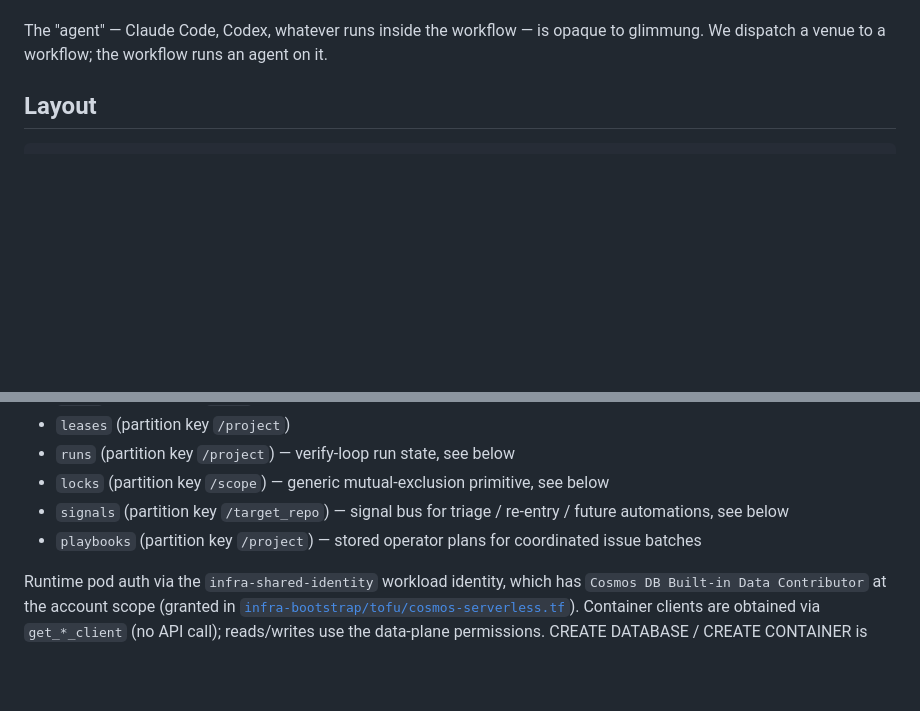
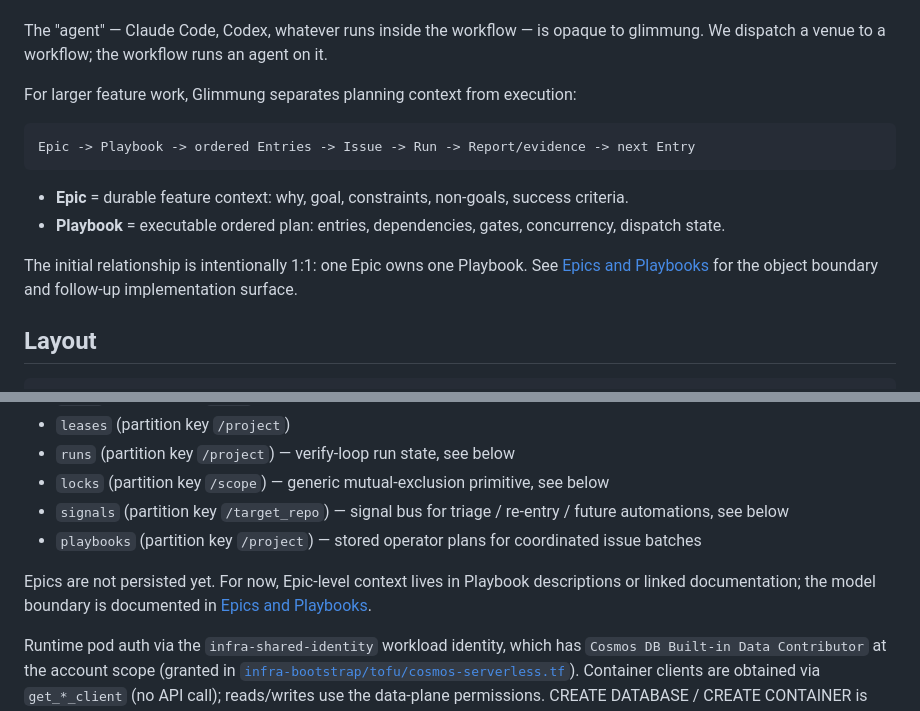
Before and after one commit to nelsong6/glimmung, a Markdown page: README.md, 2 parts joined by grey strips. Rendered like a GitHub page; blank space fills up the shorter version.

Commit message:
Document Epic and Playbook object boundaries (#205)
Closes #204

````diff
--- a/README.md
+++ b/README.md
@@ -29,6 +29,19 @@ Project ──< Workflow ──< Lease ──── Host (venue)
 - **Host** = a virtual venue we invent (named whatever — typically the GHA runner-route label so the workflow's `runs-on` works directly). Capabilities are our own vocabulary; the only thing glimmung uses to decide what venues match what workflows.
 
 The "agent" — Claude Code, Codex, whatever runs inside the workflow — is opaque to glimmung. We dispatch a venue to a workflow; the workflow runs an agent on it.
+
+For larger feature work, Glimmung separates planning context from execution:
+
+```
+Epic -> Playbook -> ordered Entries -> Issue -> Run -> Report/evidence -> next Entry
+```
+
+- **Epic** = durable feature context: why, goal, constraints, non-goals, success criteria.
+- **Playbook** = executable ordered plan: entries, dependencies, gates, concurrency, dispatch state.
+
+The initial relationship is intentionally 1:1: one Epic owns one Playbook.
+See [Epics and Playbooks](docs/epics-and-playbooks.md) for the object
+boundary and follow-up implementation surface.
 
 ## Layout
 
@@ -131,6 +144,10 @@ Cosmos DB NoSQL on the shared `infra-cosmos-serverless` account. Database `glimm
 - `locks` (partition key `/scope`) — generic mutual-exclusion primitive, see below
 - `signals` (partition key `/target_repo`) — signal bus for triage / re-entry / future automations, see below
 - `playbooks` (partition key `/project`) — stored operator plans for coordinated issue batches
+
+Epics are not persisted yet. For now, Epic-level context lives in Playbook
+descriptions or linked documentation; the model boundary is documented in
+[Epics and Playbooks](docs/epics-and-playbooks.md).
 
 Runtime pod auth via the `infra-shared-identity` workload identity, which has `Cosmos DB Built-in Data Contributor` at the account scope (granted in [`infra-bootstrap/tofu/cosmos-serverless.tf`](https://github.com/nelsong6/infra-bootstrap/blob/main/tofu/cosmos-serverless.tf)). Container clients are obtained via `get_*_client` (no API call); reads/writes use the data-plane permissions. CREATE DATABASE / CREATE CONTAINER is control-plane and runs only via tofu under the app SP.
 
````
Also changed, not shown: docs/epics-and-playbooks.md (added, +152 -0 lines).
